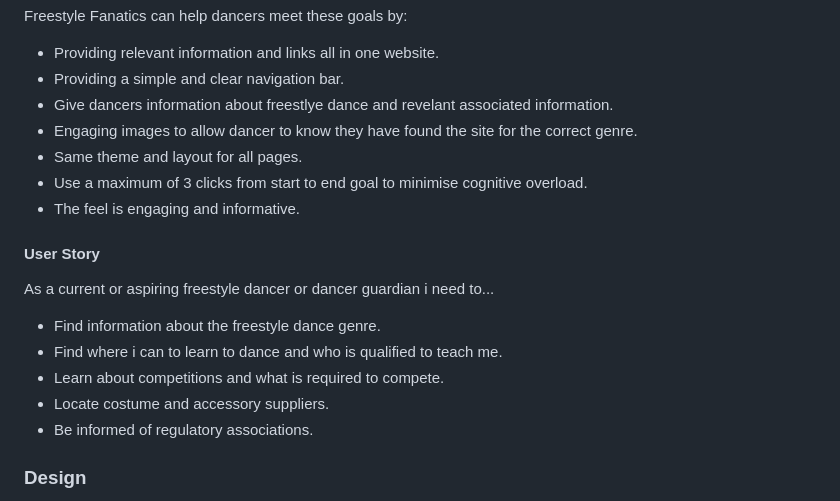
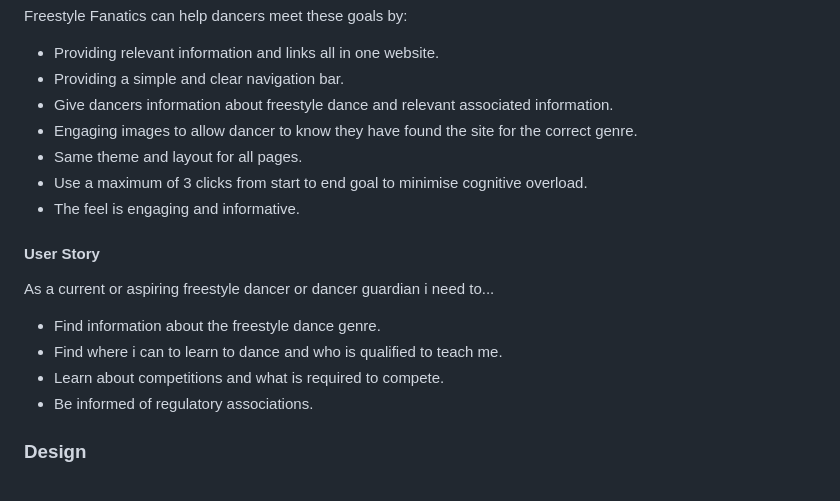
Before and after one commit to GemmaButcher-dev/freestyle_dance, a Markdown page: README.md, the part around the change. Drawn GitHub-style.

Commit message:
README.md typo corrections, used program section updated

```diff
--- a/README.md
+++ b/README.md
@@ -56,7 +56,7 @@ Freestyle Fanatics can help dancers meet these goals by:
 
   * Providing relevant information and links all in one website.
   * Providing a simple and clear navigation bar.
-  * Give dancers information about freestlye dance and revelant associated information.
+  * Give dancers information about freestyle dance and relevant associated information.
   * Engaging images to allow dancer to know they have found the site for the
     correct genre.
   * Same theme and layout for all pages.
@@ -70,7 +70,6 @@ As a current or aspiring freestyle dancer or dancer guardian i need to...
   * Find information about the freestyle dance genre.
   * Find where i can to learn to dance and who is qualified to teach me.
   * Learn about competitions and what is required to compete.
-  * Locate costume and accessory suppliers.
   * Be informed of regulatory associations.
 
 
```
